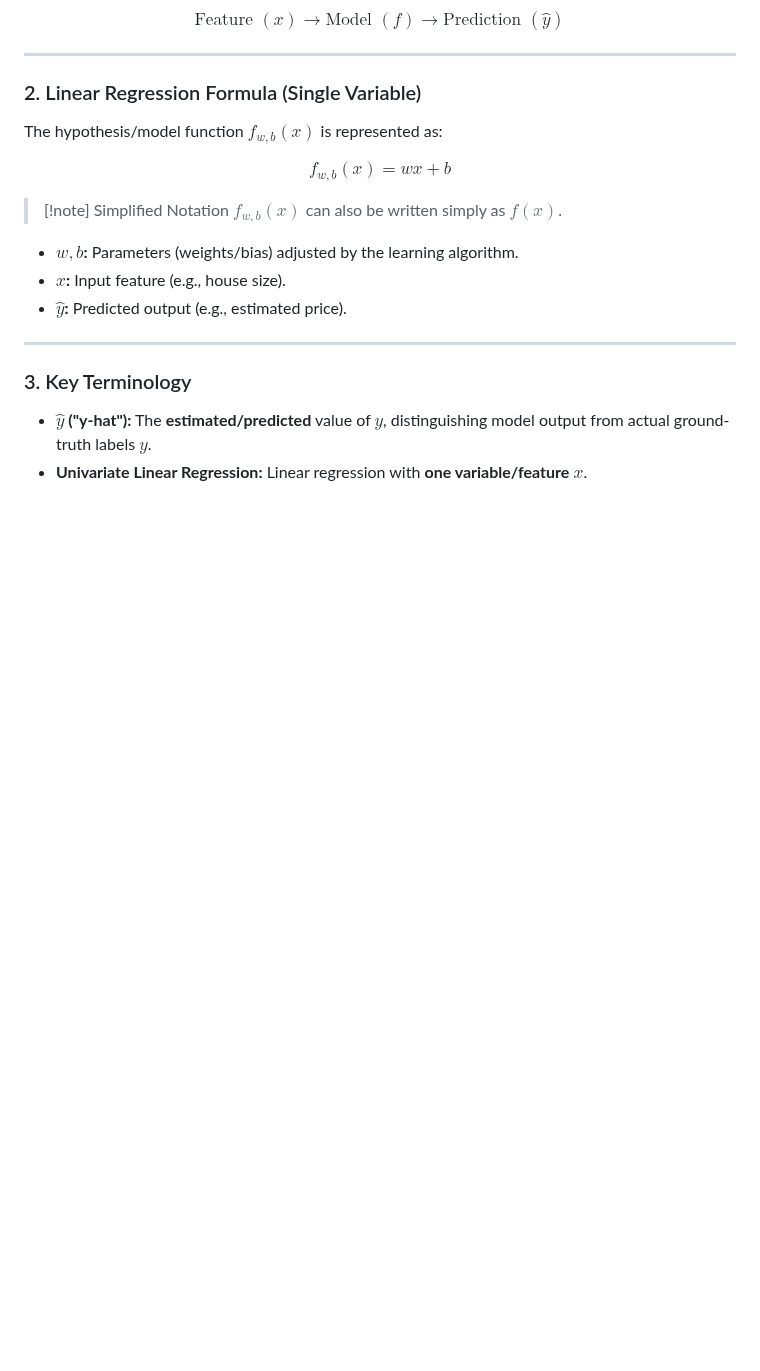
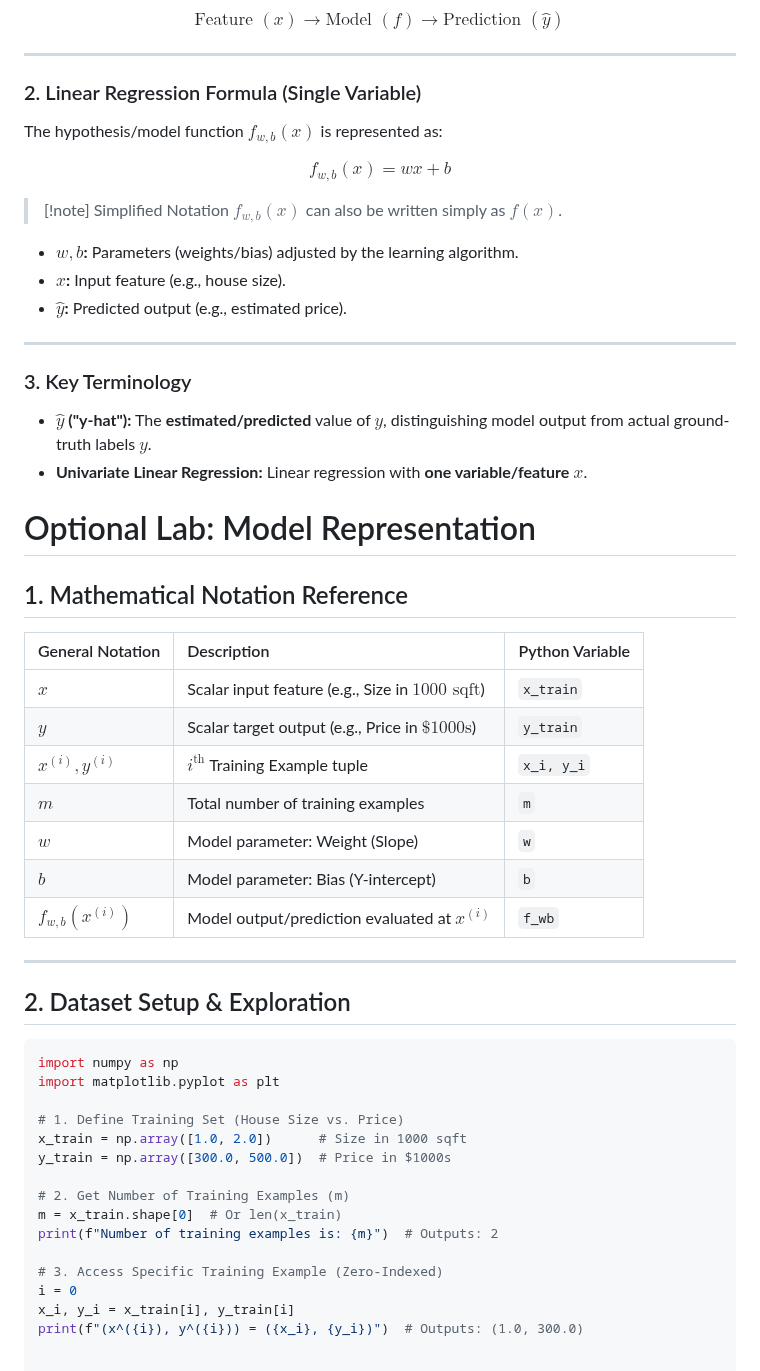
Before and after one commit to Sinbad369/ml, a Markdown page: 02-Machine Learning Specialization/Course 1-Supervised ML/Week 1 - Introduction to ML.md, the part around the change. Rendered like a GitHub page; blank space fills up the shorter version.

Commit message:
vault backup: 2026-10-12 22:29:34

````diff
--- a/02-Machine Learning Specialization/Course 1-Supervised ML/Week 1 - Introduction to ML.md
+++ b/02-Machine Learning Specialization/Course 1-Supervised ML/Week 1 - Introduction to ML.md
@@ -93,3 +93,38 @@ $$f_{w,b}(x) = wx + b$$
 
 - **$\hat{y}$ ("y-hat"):** The **estimated/predicted** value of $y$, distinguishing model output from actual ground-truth labels $y$.
 - **Univariate Linear Regression:** Linear regression with **one variable/feature** $x$.
+
+# Optional Lab: Model Representation
+
+## 1. Mathematical Notation Reference
+
+| General Notation | Description | Python Variable |
+| :--- | :--- | :--- |
+| $x$ | Scalar input feature (e.g., Size in $1000\text{ sqft}$) | `x_train` |
+| $y$ | Scalar target output (e.g., Price in $\$1000\text{s}$) | `y_train` |
+| $x^{(i)}, y^{(i)}$ | $i^{\text{th}}$ Training Example tuple | `x_i, y_i` |
+| $m$ | Total number of training examples | `m` |
+| $w$ | Model parameter: Weight (Slope) | `w` |
+| $b$ | Model parameter: Bias (Y-intercept) | `b` |
+| $f_{w,b}(x^{(i)})$ | Model output/prediction evaluated at $x^{(i)}$ | `f_wb` |
+
+---
+
+## 2. Dataset Setup & Exploration
+
+```python
+import numpy as np
+import matplotlib.pyplot as plt
+
+# 1. Define Training Set (House Size vs. Price)
+x_train = np.array([1.0, 2.0])      # Size in 1000 sqft
+y_train = np.array([300.0, 500.0])  # Price in $1000s
+
+# 2. Get Number of Training Examples (m)
+m = x_train.shape[0]  # Or len(x_train)
+print(f"Number of training examples is: {m}")  # Outputs: 2
+
+# 3. Access Specific Training Example (Zero-Indexed)
+i = 0
+x_i, y_i = x_train[i], y_train[i]
+print(f"(x^({i}), y^({i})) = ({x_i}, {y_i})")  # Outputs: (1.0, 300.0)
````
Also changed, not shown: Pasted image 20261012222324.png (added), Pasted image 20261012222326.png (added).
